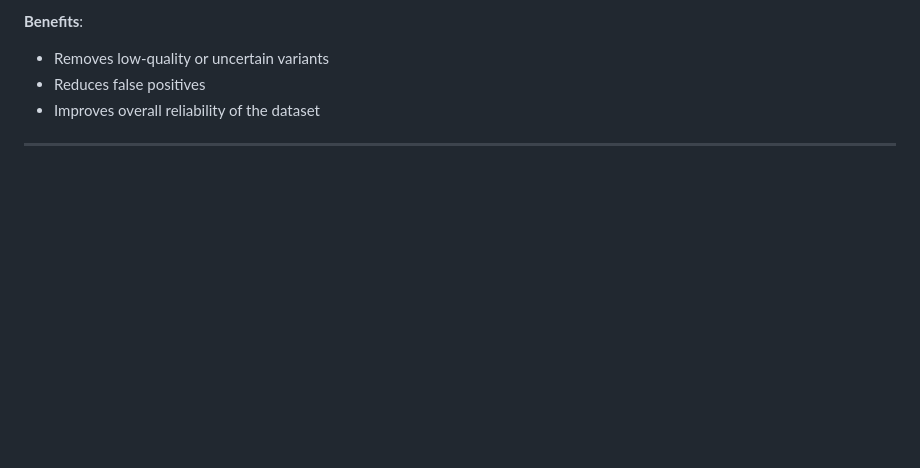
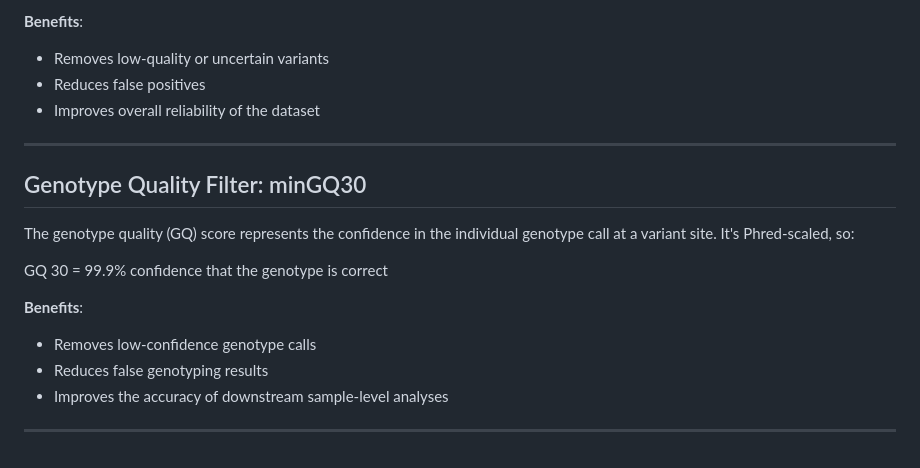
Before and after one commit to PoODL-CES/Genomics_learning_workshop, a Markdown page: variant_filter_description.md, the part around the change. Drawn GitHub-style; blank space fills up the shorter version.

```diff
--- a/variant_filter_description.md
+++ b/variant_filter_description.md
@@ -64,3 +64,14 @@ Higher scores = higher reliability
 * Improves overall reliability of the dataset
 
 ---
+## Genotype Quality Filter: minGQ30
+The genotype quality (GQ) score represents the confidence in the individual genotype call at a variant site. It's Phred-scaled, so:
+
+GQ 30 = 99.9% confidence that the genotype is correct
+
+**Benefits**:
+* Removes low-confidence genotype calls
+* Reduces false genotyping results
+* Improves the accuracy of downstream sample-level analyses
+
+---
```
